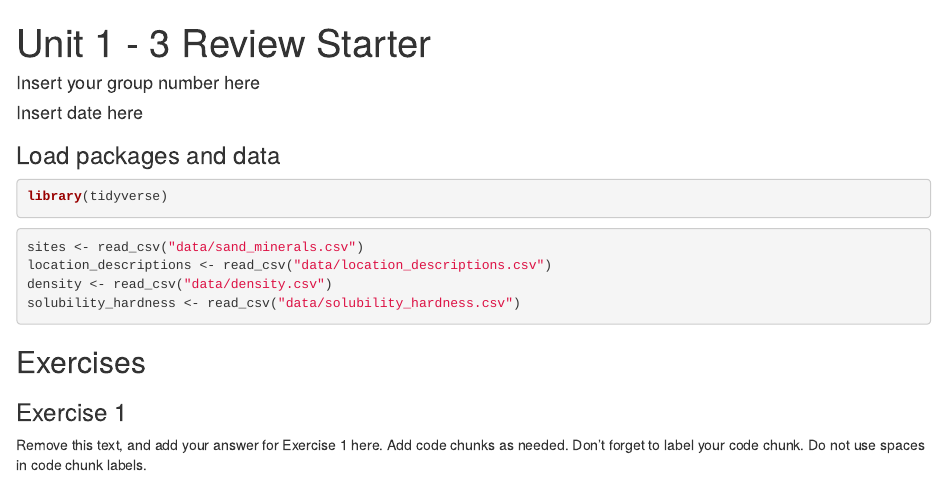
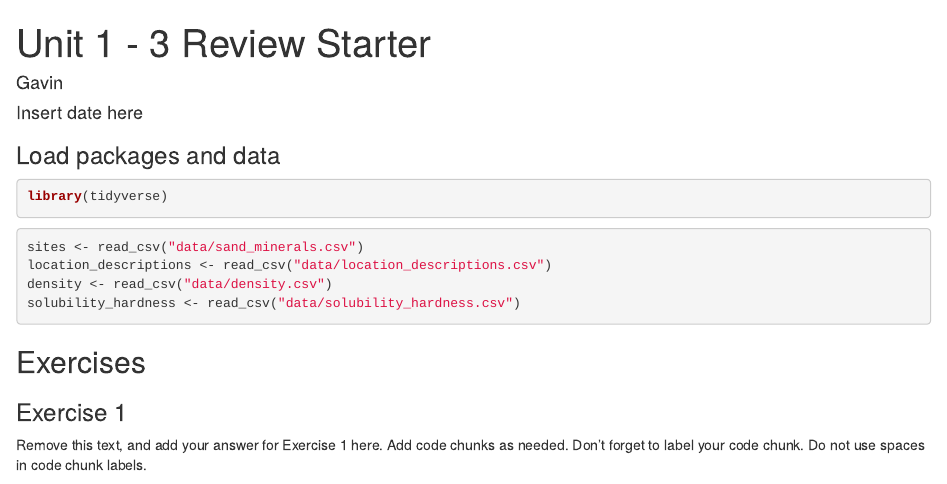
Before and after one commit to EAES-420-Spring23/gavin-nogroup-test, an R Markdown document (u1-u2-u3-review-starter.Rmd): the page in a window 1100 px wide, from its top. Rendered offline with R 4.5, knitr and Pandoc, with nearby package versions.

Commit message:
changed name

```diff
--- a/u1-u2-u3-review-starter.Rmd
+++ b/u1-u2-u3-review-starter.Rmd
@@ -1,6 +1,6 @@
 ---
 title: "Unit 1 - 3 Review Starter"
-author: "Insert your group number here"
+author: "Gavin"
 date: "Insert date here"
 output: html_document
 ---
```
